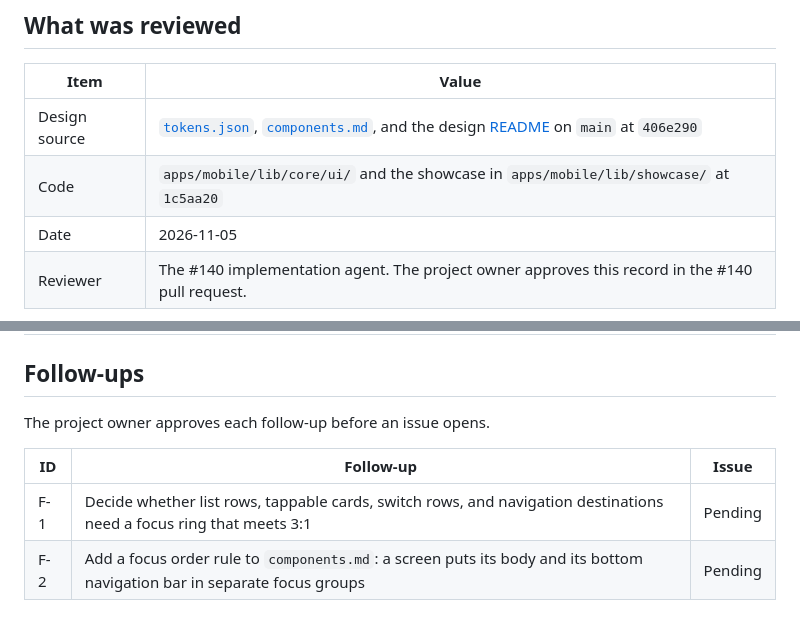
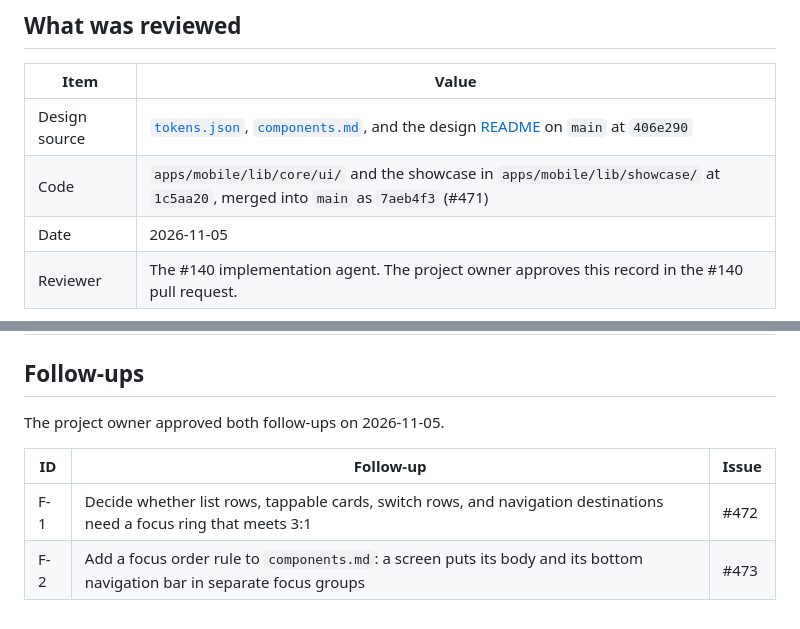
Before and after one commit to TailTag-Game/tailtag, a Markdown page: docs/design/parity-review.md, 2 parts joined by grey strips. Rendered like a GitHub page.

Commit message:
docs(design): name the merged commit and follow-up issues in the parity review (#474)

```diff
--- a/docs/design/parity-review.md
+++ b/docs/design/parity-review.md
@@ -7,7 +7,7 @@ This file records the V0 review of the shared Flutter components against the des
 | Item | Value |
 |------|-------|
 | Design source | [`tokens.json`](tokens.json), [`components.md`](components.md), and the design [README](README.md) on `main` at `406e290` |
-| Code | `apps/mobile/lib/core/ui/` and the showcase in `apps/mobile/lib/showcase/` at `1c5aa20` |
+| Code | `apps/mobile/lib/core/ui/` and the showcase in `apps/mobile/lib/showcase/` at `1c5aa20`, merged into `main` as `7aeb4f3` (#471) |
 | Date | 2026-11-05 |
 | Reviewer | The #140 implementation agent. The project owner approves this record in the #140 pull request. |
 
@@ -102,9 +102,9 @@ Flutter limits two text styles below 200%. The bottom navigation bar labels stop
 
 ## Follow-ups
 
-The project owner approves each follow-up before an issue opens.
+The project owner approved both follow-ups on 2026-11-05.
 
 | ID | Follow-up | Issue |
 |----|-----------|-------|
-| F-1 | Decide whether list rows, tappable cards, switch rows, and navigation destinations need a focus ring that meets 3:1 | Pending |
-| F-2 | Add a focus order rule to `components.md`: a screen puts its body and its bottom navigation bar in separate focus groups | Pending |
+| F-1 | Decide whether list rows, tappable cards, switch rows, and navigation destinations need a focus ring that meets 3:1 | #472 |
+| F-2 | Add a focus order rule to `components.md`: a screen puts its body and its bottom navigation bar in separate focus groups | #473 |
```
